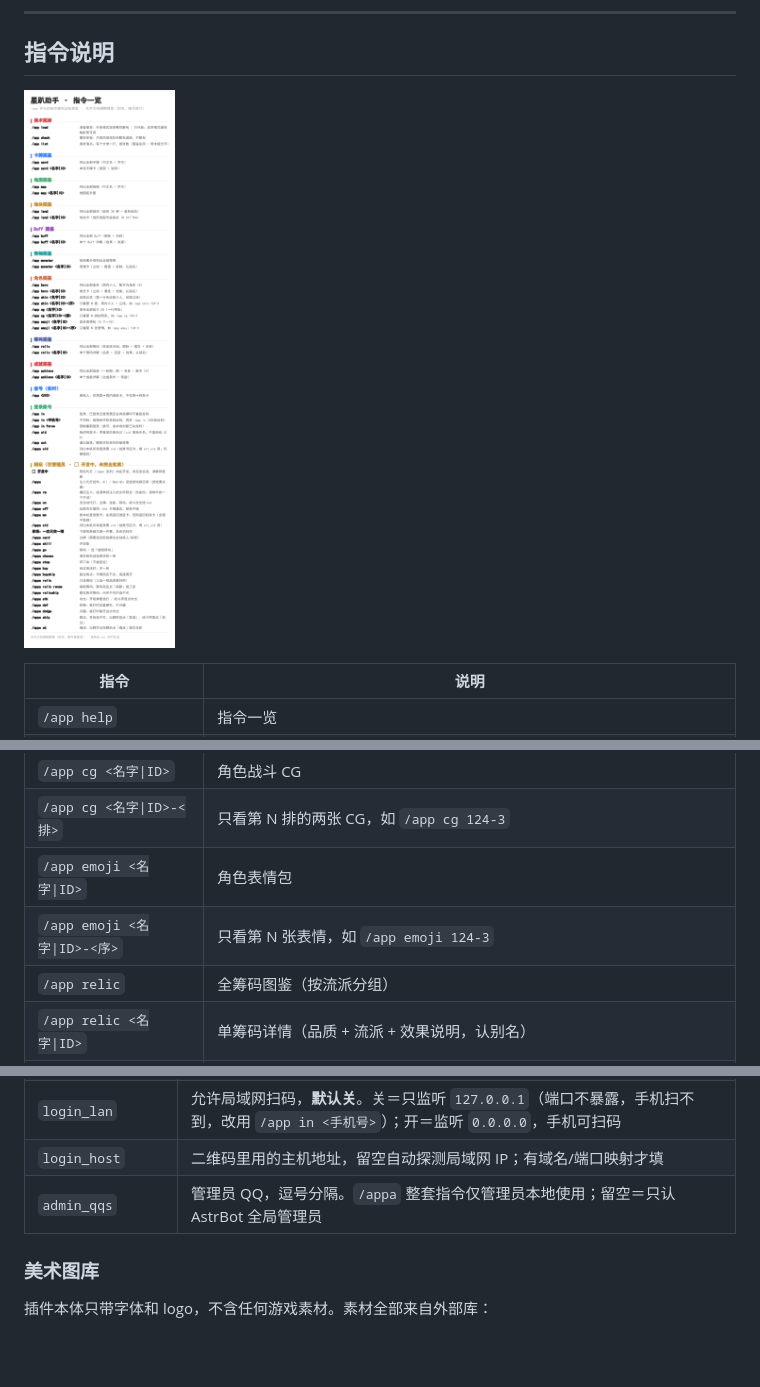
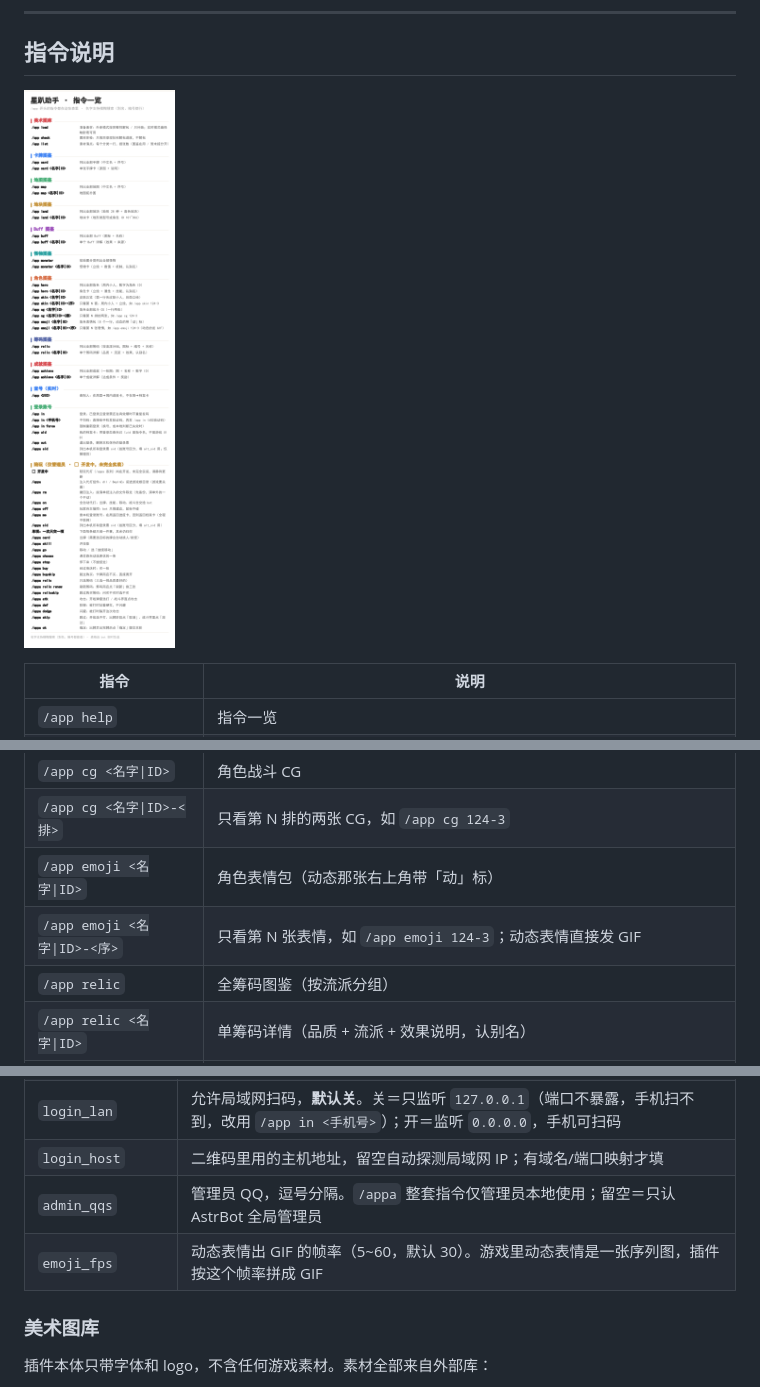
Before and after one commit to Ruoyuezero/astrbot_plugin_astralparty_pilot, a Markdown page: README.md, 3 parts joined by grey strips. Rendered like a GitHub page; pictures changed too: docs/help.png; blank space fills up the shorter version.

```diff
--- a/README.md
+++ b/README.md
@@ -57,8 +57,8 @@
 | `/app skin <名字\|ID>-<序>` | 只看第 N 套皮肤：局内小人 + 立绘，如 `/app skin 124-3`|
 | `/app cg <名字\|ID>`      | 角色战斗 CG                                                        |
 | `/app cg <名字\|ID>-<排>`   | 只看第 N 排的两张 CG，如 `/app cg 124-3`|
-| `/app emoji <名字\|ID>`   | 角色表情包                                                          |
-| `/app emoji <名字\|ID>-<序>` | 只看第 N 张表情，如 `/app emoji 124-3`|
+| `/app emoji <名字\|ID>`   | 角色表情包（动态那张右上角带「动」标）                                        |
+| `/app emoji <名字\|ID>-<序>` | 只看第 N 张表情，如 `/app emoji 124-3`；动态表情直接发 GIF                     |
 | `/app relic`            | 全筹码图鉴（按流派分组）                                                   |
 | `/app relic <名字\|ID>`   | 单筹码详情（品质 + 流派 + 效果说明，认别名）                                      |
 | `/app achieve`          | 全成就图鉴                                                          |
@@ -207,6 +207,7 @@
 | `login_lan`       | 允许局域网扫码，**默认关**。关＝只监听 `127.0.0.1`（端口不暴露，手机扫不到，改用 `/app in <手机号>`）；开＝监听 `0.0.0.0`，手机可扫码 |
 | `login_host`      | 二维码里用的主机地址，留空自动探测局域网 IP；有域名/端口映射才填                                                       |
 | `admin_qqs`       | 管理员 QQ，逗号分隔。`/appa` 整套指令仅管理员本地使用；留空＝只认 AstrBot 全局管理员                                     |
+| `emoji_fps`       | 动态表情出 GIF 的帧率（5~60，默认 30）。游戏里动态表情是一张序列图，插件按这个帧率拼成 GIF                                            |
 ### 美术图库
 
 插件本体只带字体和 logo，不含任何游戏素材。素材全部来自外部库：
```
Also changed, not shown: docs/攻略.md (+30 -0 lines), 6 other files.
